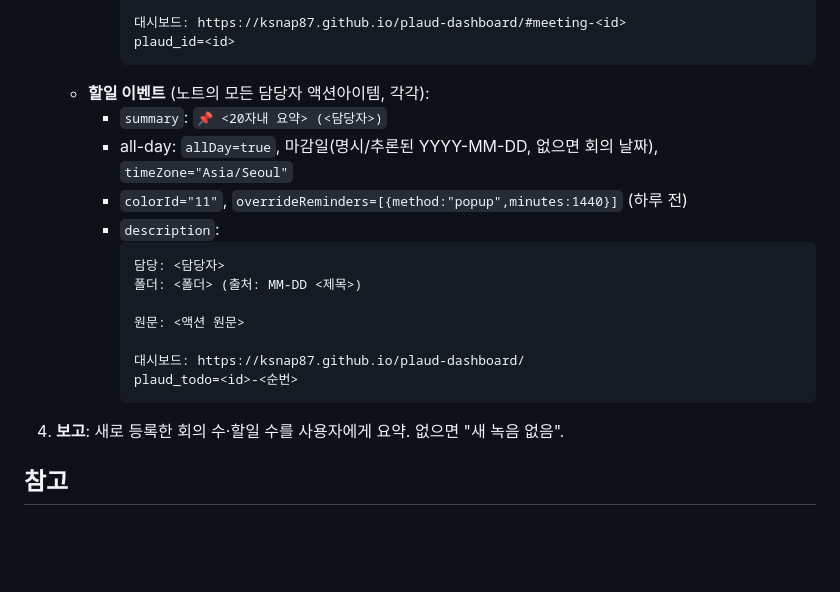
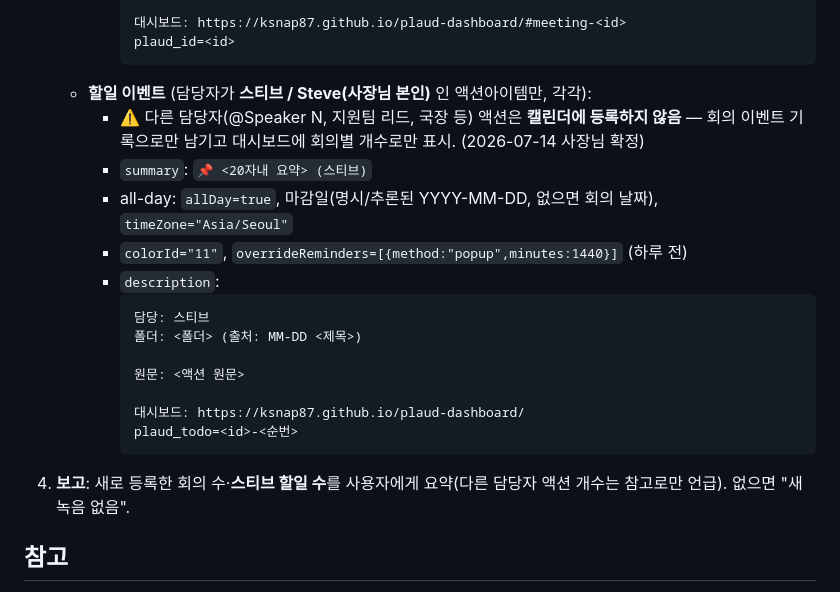
Before and after one commit to ksnap87/plaud-dashboard, a Markdown page: .claude/commands/plaud-sync.md, the part around the change. Rendered like a GitHub page; blank space fills up the shorter version.

Commit message:
plaud-sync: 캘린더 할일은 스티브(본인) 액션만 등록 (#2)
사장님 요청(2026-07-14): 다른 담당자 액션아이템은 캘린더에 등록하지 않고
회의 이벤트 기록으로만 남긴다. 매 동기화마다 타인 할일을 수동 삭제할 필요 제거.


Claude-Session: https://claude.ai/code/session_01NiuvDRsCZoEzMhxbFTwddU

Co-authored-by: Claude <noreply@anthropic.com>

````diff
--- a/.claude/commands/plaud-sync.md
+++ b/.claude/commands/plaud-sync.md
@@ -36,13 +36,15 @@ description: Plaud 새 녹음을 읽어 회의 요약·할일을 Google Calendar
        대시보드: https://ksnap87.github.io/plaud-dashboard/#meeting-<id>
        plaud_id=<id>
        ```
-   - **할일 이벤트** (노트의 모든 담당자 액션아이템, 각각):
-     - `summary`: `📌 <20자내 요약> (<담당자>)`
+   - **할일 이벤트** (담당자가 **스티브 / Steve(사장님 본인)** 인 액션아이템만, 각각):
+     - ⚠️ 다른 담당자(@Speaker N, 지원팀 리드, 국장 등) 액션은 **캘린더에 등록하지 않음** —
+       회의 이벤트 기록으로만 남기고 대시보드에 회의별 개수로만 표시. (2026-07-14 사장님 확정)
+     - `summary`: `📌 <20자내 요약> (스티브)`
      - all-day: `allDay=true`, 마감일(명시/추론된 YYYY-MM-DD, 없으면 회의 날짜), `timeZone="Asia/Seoul"`
      - `colorId="11"`, `overrideReminders=[{method:"popup",minutes:1440}]` (하루 전)
      - `description`:
        ```
-       담당: <담당자>
+       담당: 스티브
        폴더: <폴더> (출처: MM-DD <제목>)
 
        원문: <액션 원문>
@@ -50,7 +52,7 @@ description: Plaud 새 녹음을 읽어 회의 요약·할일을 Google Calendar
        대시보드: https://ksnap87.github.io/plaud-dashboard/
        plaud_todo=<id>-<순번>
        ```
-4. **보고**: 새로 등록한 회의 수·할일 수를 사용자에게 요약. 없으면 "새 녹음 없음".
+4. **보고**: 새로 등록한 회의 수·**스티브 할일 수**를 사용자에게 요약(다른 담당자 액션 개수는 참고로만 언급). 없으면 "새 녹음 없음".
 
 ## 참고
 - 중복 방지는 `plaud_id`(회의)/`plaud_todo`(할일) 키로만 판단 — 이 키를 반드시 description에 넣을 것.
````
